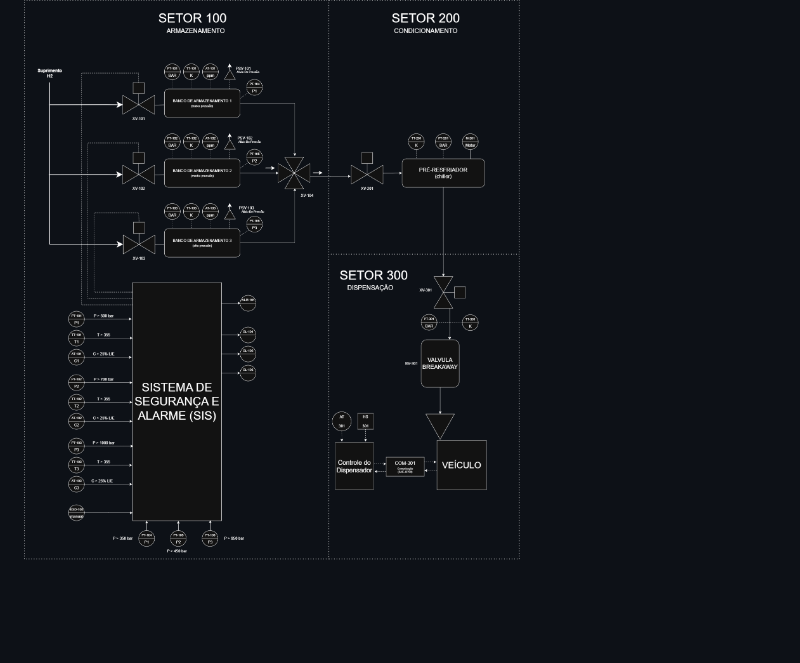
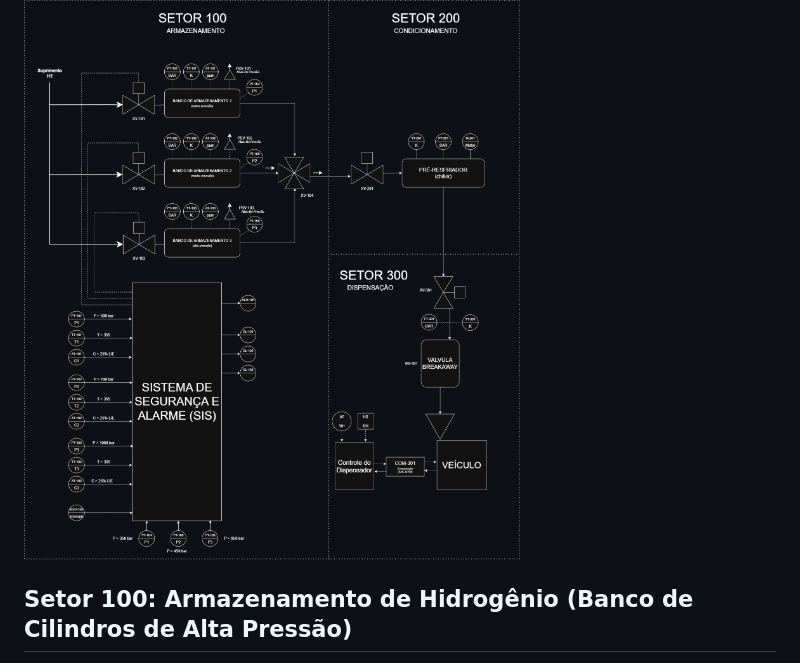
Before and after one commit to Automatica-Reabastecimento-H2-SCADA/Estacao-de-Reabastecimento-de-Hidrogenio---SCADA-Core, a Markdown page: etapa-01-logica/02 - Mapeamento de Variaveis de Processo.md, the part around one of its changes. Drawn GitHub-style; blank space fills up the shorter version.

```diff
--- a/etapa-01-logica/02 - Mapeamento de Variaveis de Processo.md
+++ b/etapa-01-logica/02 - Mapeamento de Variaveis de Processo.md
@@ -4,4 +4,5 @@ Na automação industrial (norma ISA-5.1), instrumentos e atuadores emitem e rec
 
 ![Estação de reabastecimento](/etapa-01-logica/projeto2.png)
 
+## Setor 100: Armazenamento de Hidrogênio (Banco de Cilindros de Alta Pressão)
 
```
Also changed, not shown: other parts of etapa-01-logica/02 - Mapeamento de Variaveis de Processo.md (+28 -0 lines).
